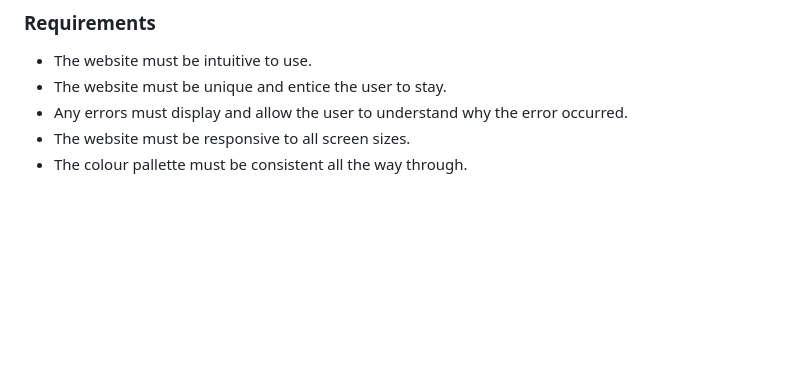
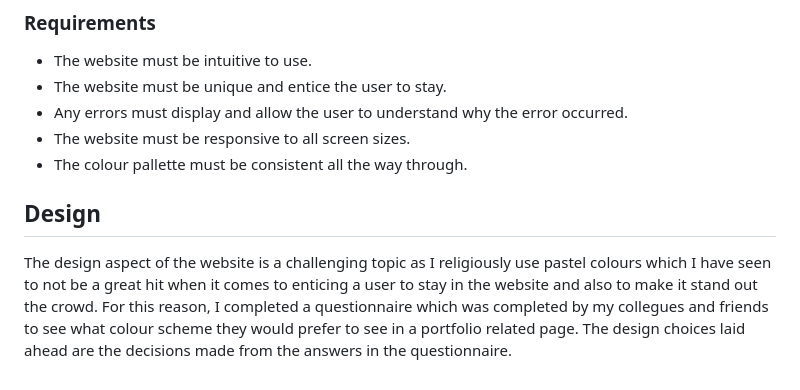
Before and after one commit to AlexAntony3/AlexDevPath, a Markdown page: README.md, the part around the change. Drawn GitHub-style; blank space fills up the shorter version.

Commit message:
feat: add introductory design content to readme

```diff
--- a/README.md
+++ b/README.md
@@ -69,3 +69,7 @@ Another agile principle used was the MoSCoW method. The MoSCoW prioritisation me
 - Any errors must display and allow the user to understand why the error occurred.
 - The website must be responsive to all screen sizes.
 - The colour pallette must be consistent all the way through.
+
+## Design
+
+The design aspect of the website is a challenging topic as I religiously use pastel colours which I have seen to not be a great hit when it comes to enticing a user to stay in the website and also to make it stand out the crowd. For this reason, I completed a questionnaire which was completed by my collegues and friends to see what colour scheme they would prefer to see in a portfolio related page. The design choices laid ahead are the decisions made from the answers in the questionnaire.
```
